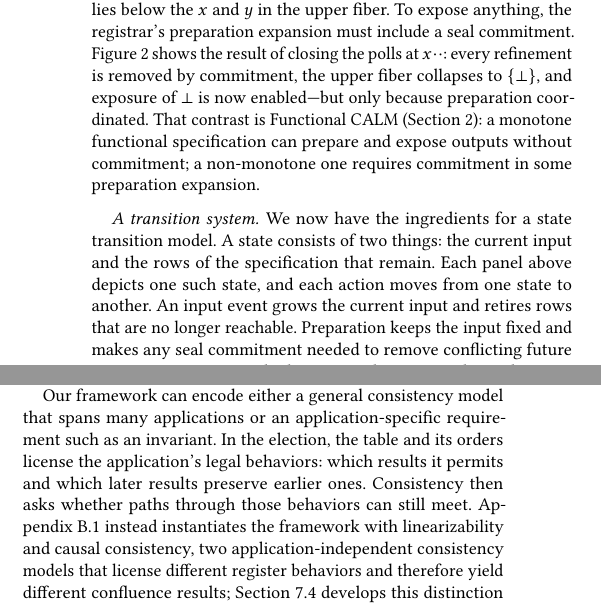
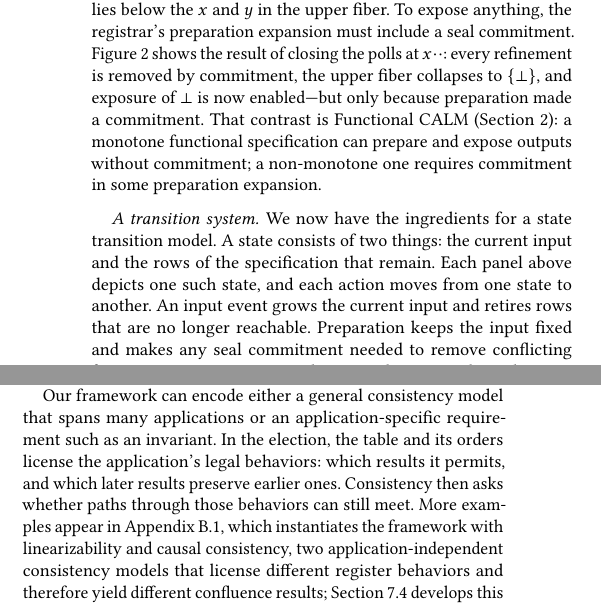
Before and after one commit to jhellerstein/coord-criterion, a LaTeX document (main.tex, which reads sections/functional-calm.tex): two parts of the columns of page 4 of 23, joined at a grey line, cut so that both start at the same text. Compiled offline with pdfLaTeX.

Commit message:
full pass on 2.1

```diff
--- a/sections/functional-calm.tex
+++ b/sections/functional-calm.tex
@@ -253,7 +253,7 @@ a seal commitment.
 Figure~\ref{fig:nonmonotone-frame} shows the result of closing the polls at
 $x\cdot\cdot$: every refinement is removed by commitment, the upper fiber
 collapses to $\{\bot\}$, and exposure of $\bot$ is now enabled---but only
-because preparation coordinated.  That contrast is
+because preparation made a commitment.  That contrast is
 Functional CALM (Section~\ref{sec:functional-calm}): a monotone functional
 specification can prepare and expose outputs without commitment; a non-monotone
 one requires commitment in some preparation expansion.
@@ -264,7 +264,7 @@ two things: the current input and the rows of the specification that remain.
 Each panel above depicts one such state, and each action moves from one state to
 another.  An input event grows the current input and retires rows that are no
 longer reachable.  Preparation keeps the input fixed and makes any seal
-commitment needed to remove conflicting future inputs.  Exposure reveals the
+commitment needed to remove conflicting future outputs.  Exposure reveals
 prepared output without changing the remainder table.  Input events come from
 the environment; preparation and exposure come from the system.  Panels (b)
 through (e) are reached from panel (a) by input or preparation actions.  The
@@ -279,9 +279,9 @@ such paths are confluent.
 Our framework can encode either a general consistency model that spans many
 applications or an application-specific requirement such as an invariant.  In
 the election, the table and its orders license the application's legal
-behaviors: which results it permits and which later results preserve earlier
+behaviors: which results it permits, and which later results preserve earlier
 ones.  Consistency then asks whether paths through those behaviors can still
-meet.  Appendix~\ref{app:registers} instead instantiates the framework with
+meet.  More examples appear in Appendix~\ref{app:registers}, which instantiates the framework with
 linearizability and causal consistency, two application-independent consistency
 models that license different register behaviors and therefore yield different
 confluence results; Section~\ref{sec:consistency-as-confluence} develops this
```
